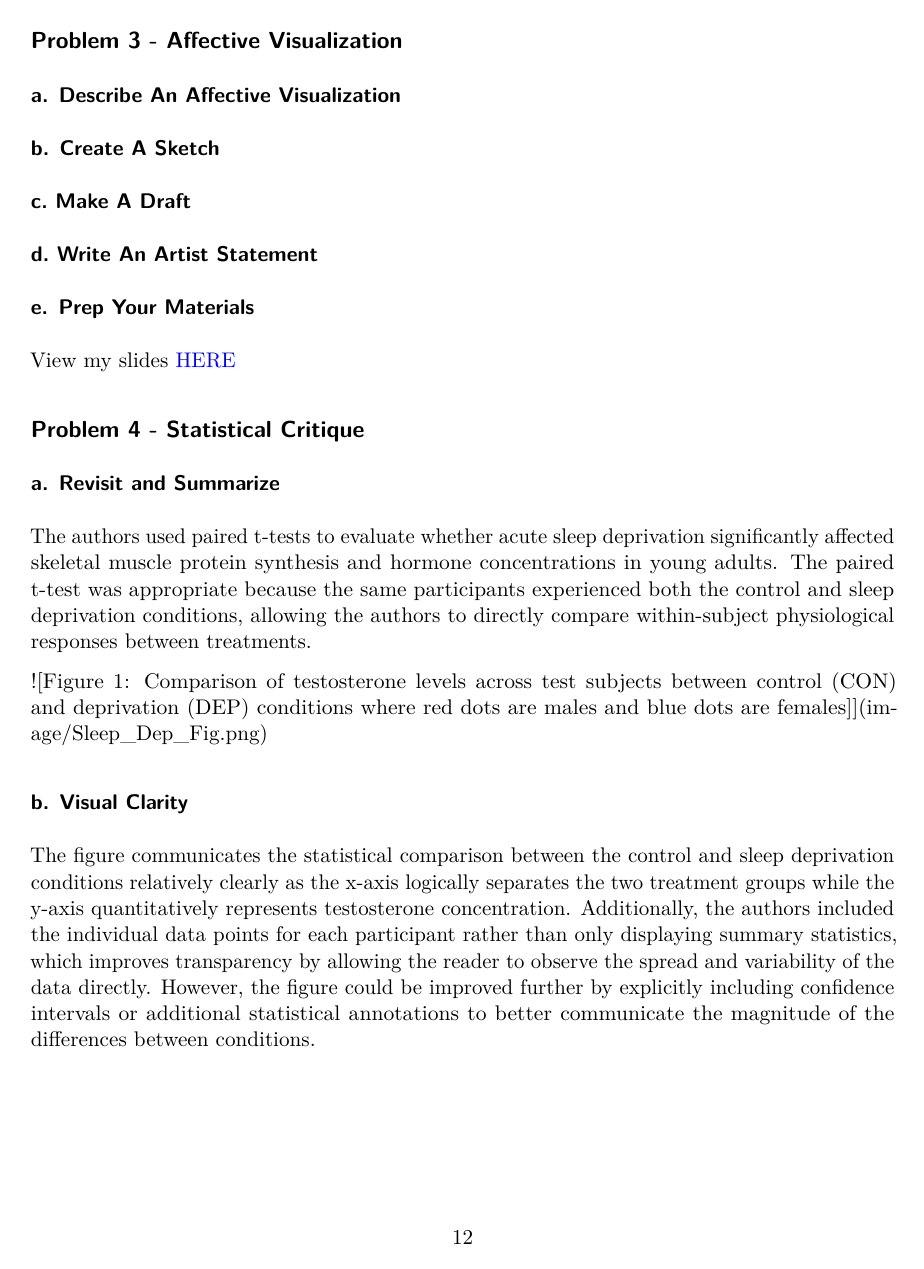
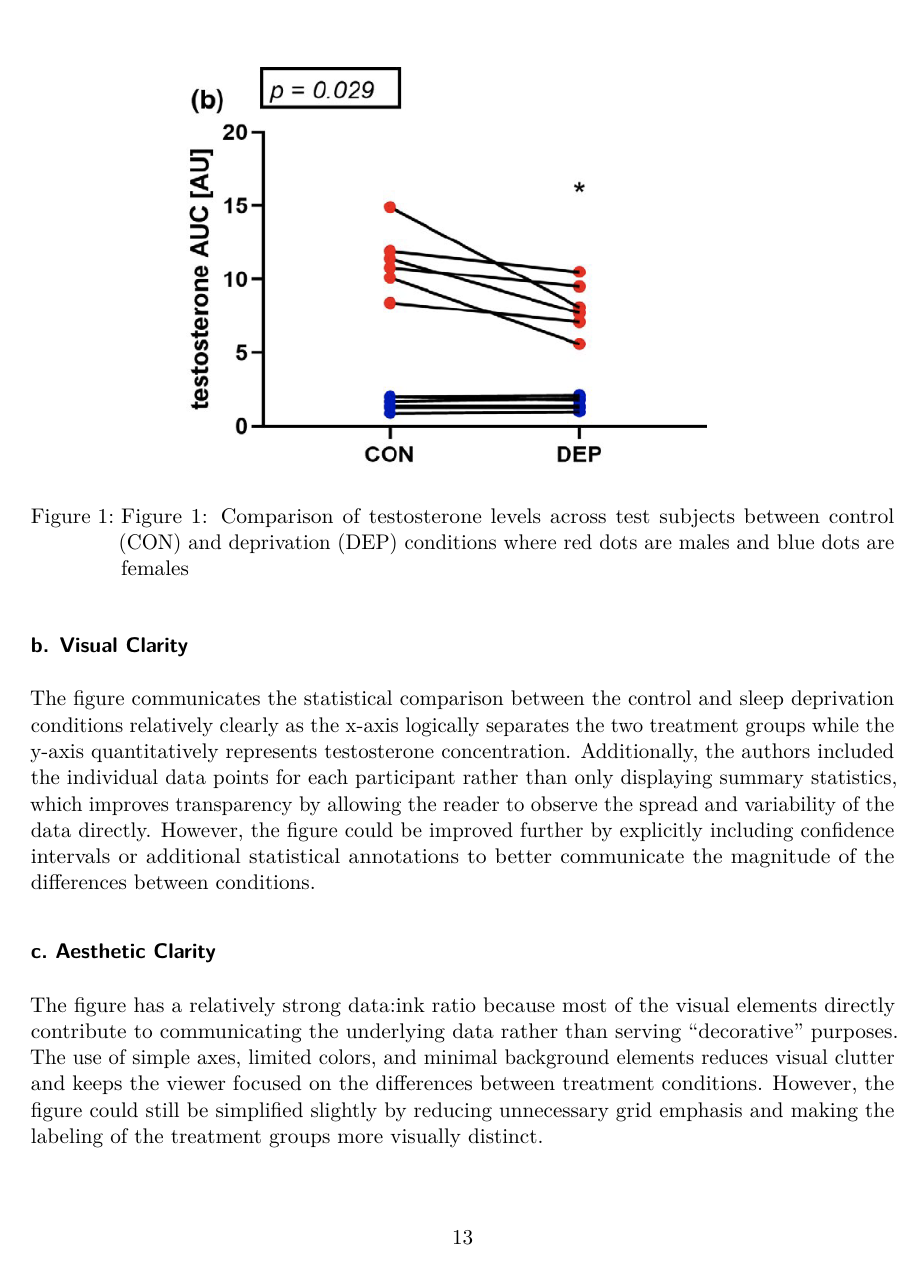
Before and after one commit to meschoen76/ENVS-193DS_homework-03, a Quarto document (code/MSchoen_HW3.qmd): page 12 of 13 before the commit and page 13 of 14 after it. The pictures show the output file code/MSchoen_HW3.pdf that the author committed with the source.

Commit message:
Debugging and trying to get the figure image to render!

```diff
--- a/code/MSchoen_HW3.qmd
+++ b/code/MSchoen_HW3.qmd
@@ -272,7 +280,7 @@
 The authors used paired t-tests to evaluate whether acute sleep deprivation significantly affected skeletal muscle protein synthesis and hormone concentrations in young adults. The paired t-test was appropriate because the same participants experienced both the control and sleep deprivation conditions, allowing the authors to directly compare within-subject physiological responses between treatments.
 
 ![Figure 1: Comparison of testosterone levels across test subjects between control (CON) and
-deprivation (DEP) conditions where red dots are males and blue dots are females](image/Sleep_Dep_Fig.png)
+deprivation (DEP) conditions where red dots are males and blue dots are females.](../images/sleep_dep_fig.png)
 
 ### b. Visual Clarity
 
```
Also changed, not shown: code/MSchoen_HW3.pdf, code/MSchoen_HW3.qmd (8 more changed lines), 3 other files.
